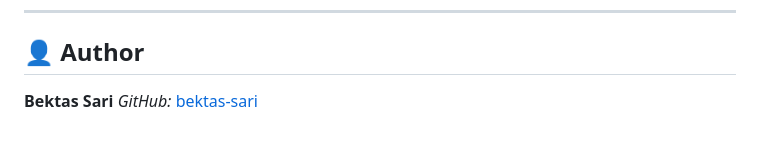
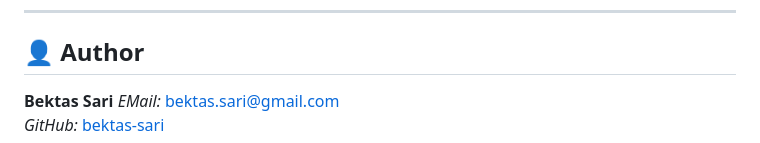
Before and after one commit to bektas-sari/micro_stretch, a Markdown page: README.md, the part around the change. GitHub-like rendering.

```diff
--- a/README.md
+++ b/README.md
@@ -94,4 +94,5 @@ Distributed under the MIT License.
 ## 👤 Author
 
 **Bektas Sari**
+*EMail:* bektas.sari@gmail.com  <br>
 *GitHub:* [bektas-sari](https://github.com/bektas-sari)
```
